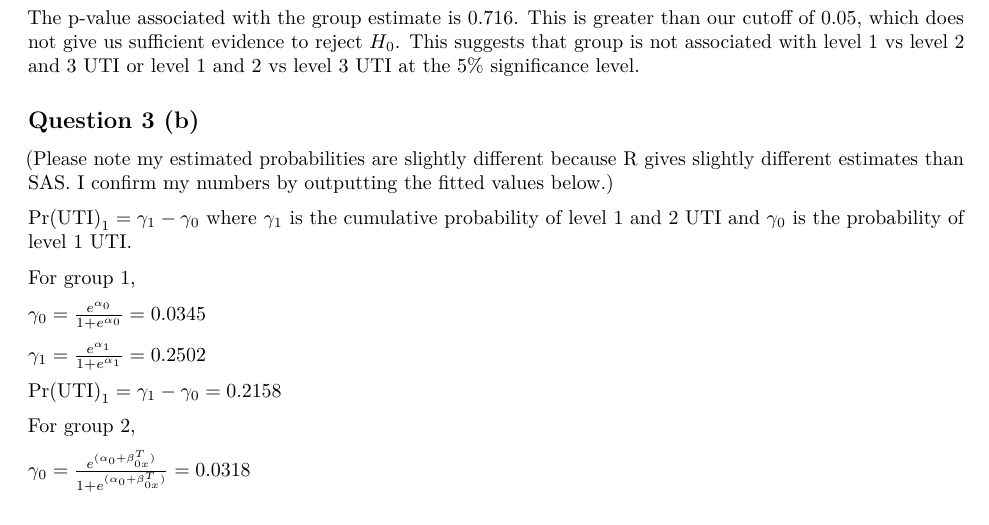
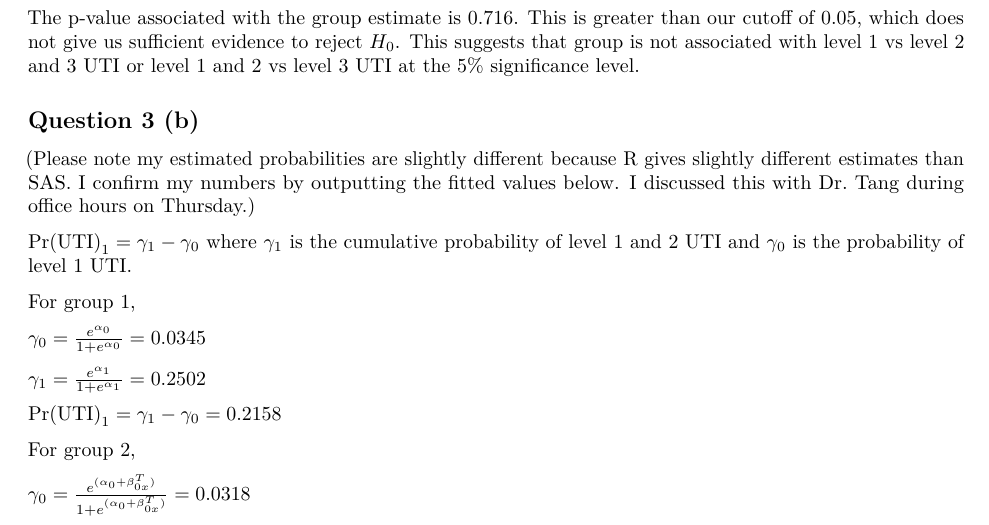
Before and after one commit to farahallouch/ClusteredLongitudinalDataAnalysis, an R Markdown document (hw6/hw6_F_Allouch.Rmd): part of page 4 of 4, cut so that both start at the same text. Rendered offline with R 4.5, knitr and Pandoc, then LaTeX, with nearby package versions; some code elsewhere in the file could not run offline.

Commit message:
ok really to submit.

````diff
--- a/hw6/hw6_F_Allouch.Rmd
+++ b/hw6/hw6_F_Allouch.Rmd
@@ -87,7 +87,7 @@ The p-value associated with the group estimate is 0.716. This is greater than ou
 # (exp((-1.09738) + (-0.08300)) / (1 + exp((-1.09738) + (-0.08300)))) - (exp((-3.33313) + (-0.08300)) / (1 + exp((-3.33313) + (-0.08300))))
 ```
 
-(Please note my estimated probabilities are slightly different because R gives slightly different estimates than SAS. I confirm my numbers by outputting the fitted values below.)
+(Please note my estimated probabilities are slightly different because R gives slightly different estimates than SAS. I confirm my numbers by outputting the fitted values below. I discussed this with Dr. Tang during office hours on Thursday.)
 
 $\text{Pr(UTI)}_1 = \gamma_1 - \gamma_0$ where $\gamma_1$ is the cumulative probability of level 1 and 2 UTI and $\gamma_0$ is the probability of level 1 UTI.
 
````
Also changed, not shown: hw6/hw6_F_Allouch.Rmd (2 more changed lines).
